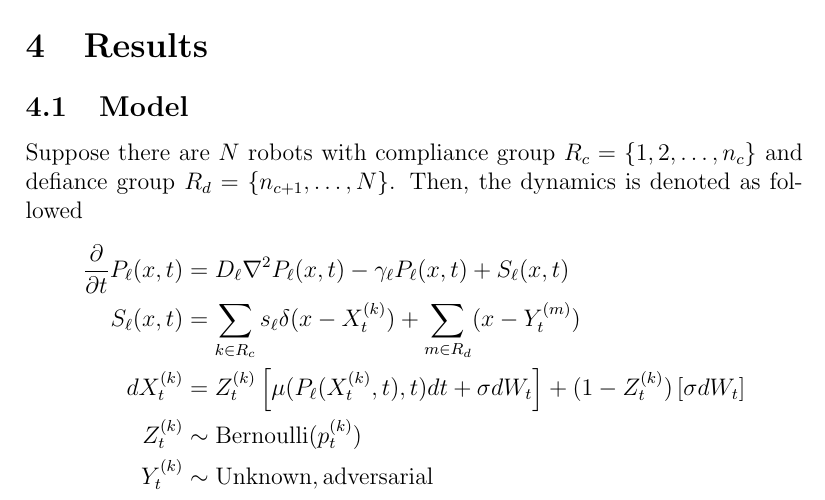
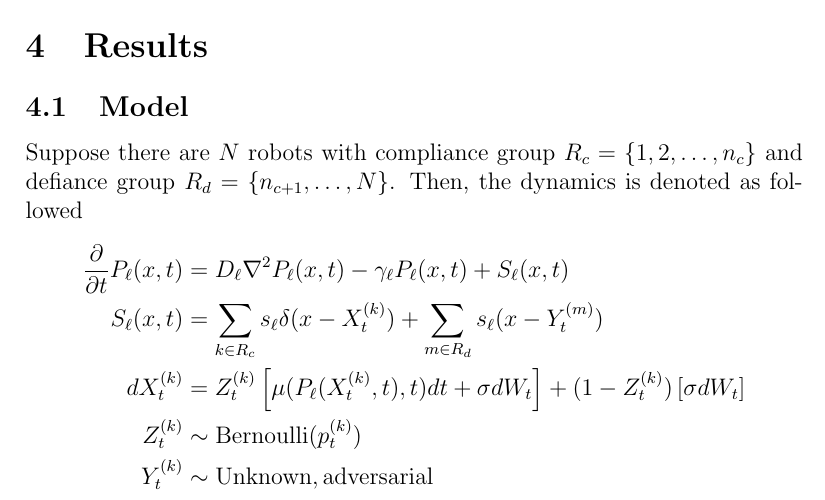
Before and after one commit to aukkawut/Bzan610proj, a LaTeX document (report.tex): part of page 2 of 2, cut so that both start at the same text. Compiled offline with pdfLaTeX.

Commit message:
fix model typo

```diff
--- a/report.tex
+++ b/report.tex
@@ -44,7 +44,7 @@ In the foraging task, the goal for agents are to reach the objective and to accu
 Suppose there are $N$ robots with compliance group $R_c = \{1,2,\dots,n_c\}$ and defiance group $R_d = \{n_{c+1},\dots,N\}$. Then, the dynamics is denoted as followed
 \begin{align*}
   \frac{\partial}{\partial t} P_{\ell}(x,t) &= D_\ell \nabla^2 P_\ell (x,t) - \gamma_\ell P_\ell(x,t) + S_{\ell}(x,t)\\
-  S_\ell(x,t) &= \sum_{k\in R_c} s_\ell\delta(x-X_t^{(k)}) + \sum_{m\in R_d}(x-Y_t^{(m)})\\
+  S_\ell(x,t) &= \sum_{k\in R_c} s_\ell\delta(x-X_t^{(k)}) + \sum_{m\in R_d}s_\ell(x-Y_t^{(m)})\\
   dX_t^{(k)} &= Z_t^{(k)}\left[\mu(P_\ell(X_t^{(k)},t),t)dt + \sigma dW_t\right] + (1-Z_t^{(k)})\left[\sigma dW_t\right]\\
   Z_t^{(k)} &\sim \operatorname{Bernoulli}(p^{(k)}_t)\\
   Y_t^{(k)} &\sim \operatorname{Unknown, adversarial}
```
